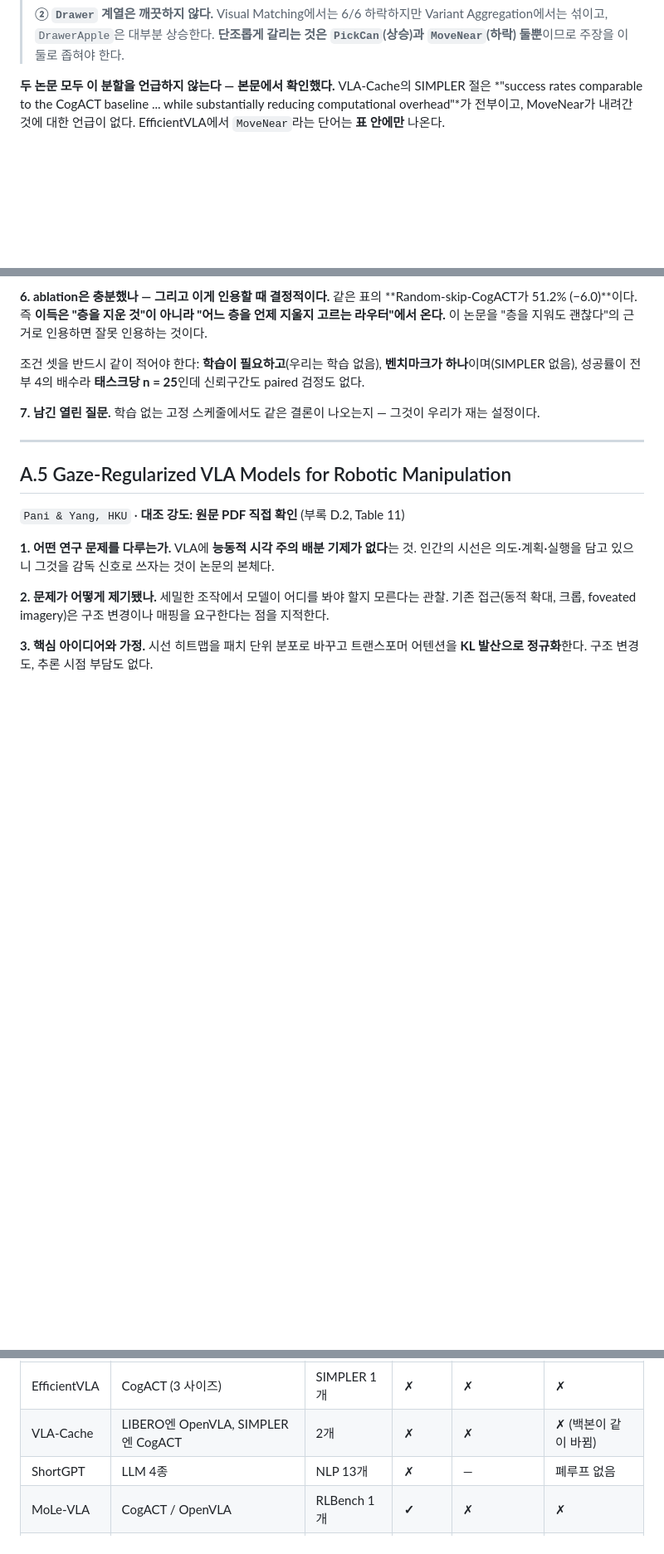
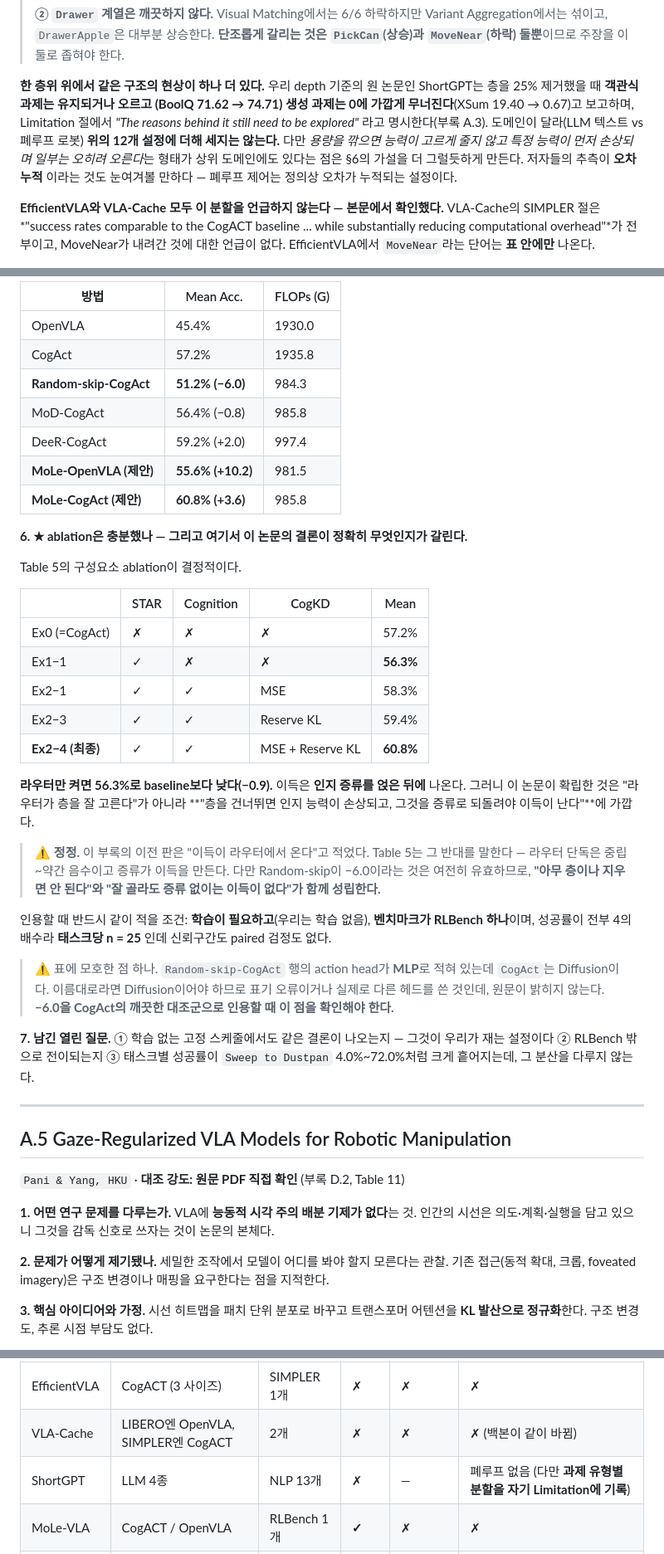
Before and after one commit to trillion-boy/BiVLA, a Markdown page: experiments/Report.md, 3 parts joined by grey strips. Shown at 83% size. GitHub-like rendering; blank space fills up the shorter version.

```diff
--- a/experiments/Report.md
+++ b/experiments/Report.md
@@ -448,7 +448,17 @@ EfficientVLA가 재현한 것이 아니라 **VLA-Cache 자신의 Table 3과 소
 > **단조롭게 갈리는 것은 `PickCan`(상승)과 `MoveNear`(하락) 둘뿐**이므로 주장을
 > 이 둘로 좁혀야 한다.
 
-**두 논문 모두 이 분할을 언급하지 않는다 — 본문에서 확인했다.** VLA-Cache의
+**한 층위 위에서 같은 구조의 현상이 하나 더 있다.** 우리 depth 기준의 원
+논문인 ShortGPT는 층을 25% 제거했을 때 **객관식 과제는 유지되거나 오르고
+(BoolQ 71.62 → 74.71) 생성 과제는 0에 가깝게 무너진다**(XSum 19.40 → 0.67)고
+보고하며, Limitation 절에서 *"The reasons behind it still need to be explored"*
+라고 명시한다(부록 A.3). 도메인이 달라(LLM 텍스트 vs 폐루프 로봇) **위의 12개
+설정에 더해 세지는 않는다.** 다만 *용량을 깎으면 능력이 고르게 줄지 않고
+특정 능력이 먼저 손상되며 일부는 오히려 오른다*는 형태가 상위 도메인에도
+있다는 점은 §6의 가설을 더 그럴듯하게 만든다. 저자들의 추측이 **오차 누적**
+이라는 것도 눈여겨볼 만하다 — 폐루프 제어는 정의상 오차가 누적되는 설정이다.
+
+**EfficientVLA와 VLA-Cache 모두 이 분할을 언급하지 않는다 — 본문에서 확인했다.** VLA-Cache의
 SIMPLER 절은 *"success rates comparable to the CogACT baseline ... while
 substantially reducing computational overhead"*가 전부이고, MoveNear가 내려간
 것에 대한 언급이 없다. EfficientVLA에서 `MoveNear`라는 단어는 **표 안에만**
@@ -841,15 +895,49 @@ EMA teacher)**로 복구한다. 최종 목적함수는 `L = L_task + 0.5·L_cog
 
-**6. ablation은 충분했나 — 그리고 이게 인용할 때 결정적이다.**
-같은 표의 **Random-skip-CogACT가 51.2% (−6.0)**이다. 즉 **이득은 "층을 지운
-것"이 아니라 "어느 층을 언제 지울지 고르는 라우터"에서 온다.** 이 논문을
-"층을 지워도 괜찮다"의 근거로 인용하면 잘못 인용하는 것이다.
+| 방법 | Mean Acc. | FLOPs (G) |
+|---|---|---|
+| OpenVLA | 45.4% | 1930.0 |
+| CogAct | 57.2% | 1935.8 |
+| **Random-skip-CogAct** | **51.2% (−6.0)** | 984.3 |
+| MoD-CogAct | 56.4% (−0.8) | 985.8 |
+| DeeR-CogAct | 59.2% (+2.0) | 997.4 |
+| **MoLe-OpenVLA (제안)** | **55.6% (+10.2)** | 981.5 |
+| **MoLe-CogAct (제안)** | **60.8% (+3.6)** | 985.8 |
 
-조건 셋을 반드시 같이 적어야 한다: **학습이 필요하고**(우리는 학습 없음),
-**벤치마크가 하나**이며(SIMPLER 없음), 성공률이 전부 4의 배수라 **태스크당
-n = 25**인데 신뢰구간도 paired 검정도 없다.
+**6. ★ ablation은 충분했나 — 그리고 여기서 이 논문의 결론이 정확히 무엇인지가
+갈린다.**
 
-**7. 남긴 열린 질문.** 학습 없는 고정 스케줄에서도 같은 결론이 나오는지 —
-그것이 우리가 재는 설정이다.
+Table 5의 구성요소 ablation이 결정적이다.
+
+| | STAR | Cognition | CogKD | Mean |
+|---|---|---|---|---|
+| Ex0 (=CogAct) | ✗ | ✗ | ✗ | 57.2% |
+| Ex1−1 | ✓ | ✗ | ✗ | **56.3%** |
+| Ex2−1 | ✓ | ✓ | MSE | 58.3% |
+| Ex2−3 | ✓ | ✓ | Reserve KL | 59.4% |
+| **Ex2−4 (최종)** | ✓ | ✓ | MSE + Reserve KL | **60.8%** |
+
+**라우터만 켜면 56.3%로 baseline보다 낮다(−0.9).** 이득은 **인지 증류를 얹은
+뒤에** 나온다. 그러니 이 논문이 확립한 것은 "라우터가 층을 잘 고른다"가 아니라
+**"층을 건너뛰면 인지 능력이 손상되고, 그것을 증류로 되돌려야 이득이 난다"**에
+가깝다.
+
+> ⚠️ **정정.** 이 부록의 이전 판은 "이득이 라우터에서 온다"고 적었다. Table 5는
+> 그 반대를 말한다 — 라우터 단독은 중립~약간 음수이고 증류가 이득을 만든다.
+> 다만 Random-skip이 −6.0이라는 것은 여전히 유효하므로, **"아무 층이나 지우면
+> 안 된다"와 "잘 골라도 증류 없이는 이득이 없다"가 함께 성립한다.**
+
+인용할 때 반드시 같이 적을 조건: **학습이 필요하고**(우리는 학습 없음),
+**벤치마크가 RLBench 하나**이며, 성공률이 전부 4의 배수라 **태스크당 n = 25**
+인데 신뢰구간도 paired 검정도 없다.
+
+> ⚠️ 표에 모호한 점 하나. `Random-skip-CogAct` 행의 action head가 **MLP**로
+> 적혀 있는데 `CogAct`는 Diffusion이다. 이름대로라면 Diffusion이어야 하므로
+> 표기 오류이거나 실제로 다른 헤드를 쓴 것인데, 원문이 밝히지 않는다.
+> **−6.0을 CogAct의 깨끗한 대조군으로 인용할 때 이 점을 확인해야 한다.**
+
+**7. 남긴 열린 질문.** ① 학습 없는 고정 스케줄에서도 같은 결론이 나오는지 —
+그것이 우리가 재는 설정이다 ② RLBench 밖으로 전이되는지 ③ 태스크별 성공률이
+`Sweep to Dustpan` 4.0%~72.0%처럼 크게 흩어지는데, 그 분산을 다루지 않는다.
 
 ---
 
@@ -903,7 +991,7 @@ precise spatial reasoning."*
 |---|---|---|---|---|---|
 | EfficientVLA | CogACT (3 사이즈) | SIMPLER 1개 | ✗ | ✗ | ✗ |
 | VLA-Cache | LIBERO엔 OpenVLA, SIMPLER엔 CogACT | 2개 | ✗ | ✗ | ✗ (백본이 같이 바뀜) |
-| ShortGPT | LLM 4종 | NLP 13개 | ✗ | — | 폐루프 없음 |
+| ShortGPT | LLM 4종 | NLP 13개 | ✗ | — | 폐루프 없음 (다만 **과제 유형별 분할을 자기 Limitation에 기록**) |
 | MoLe-VLA | CogACT / OpenVLA | RLBench 1개 | **✓** | ✗ | ✗ |
 | Gaze-Reg | 1개 | LIBERO 1개 | **✓** | ✗ | ✗ |
 | **본 연구** | **3개** | **2개** | **✗** | **✓** | **✓** |
```
Also changed, not shown: other parts of experiments/Report.md (+73 -29 lines).
